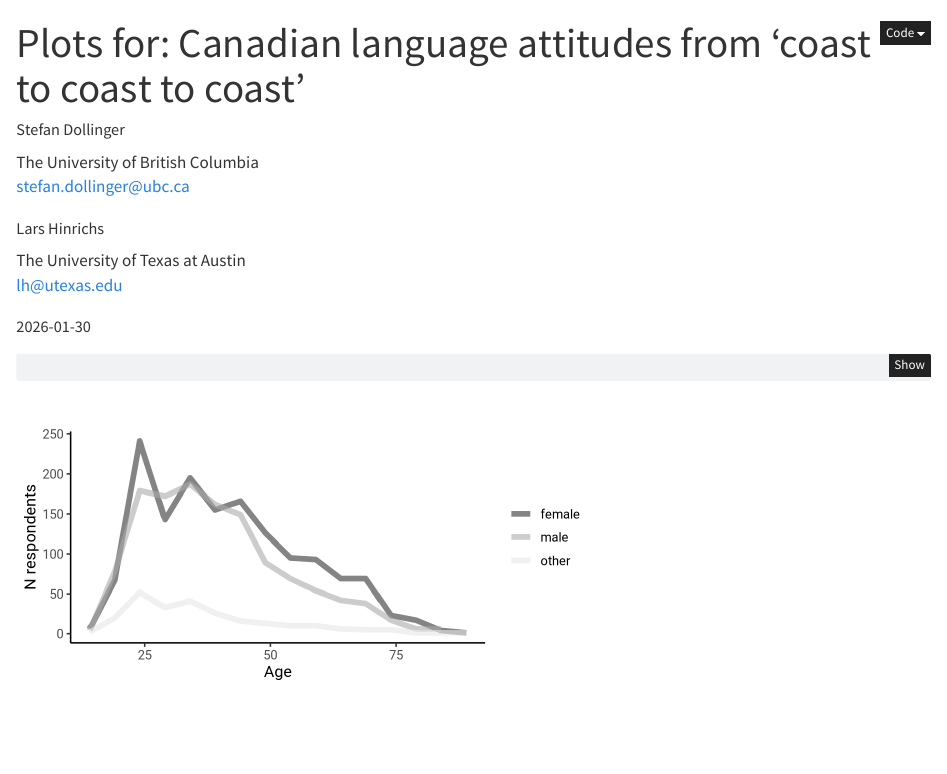
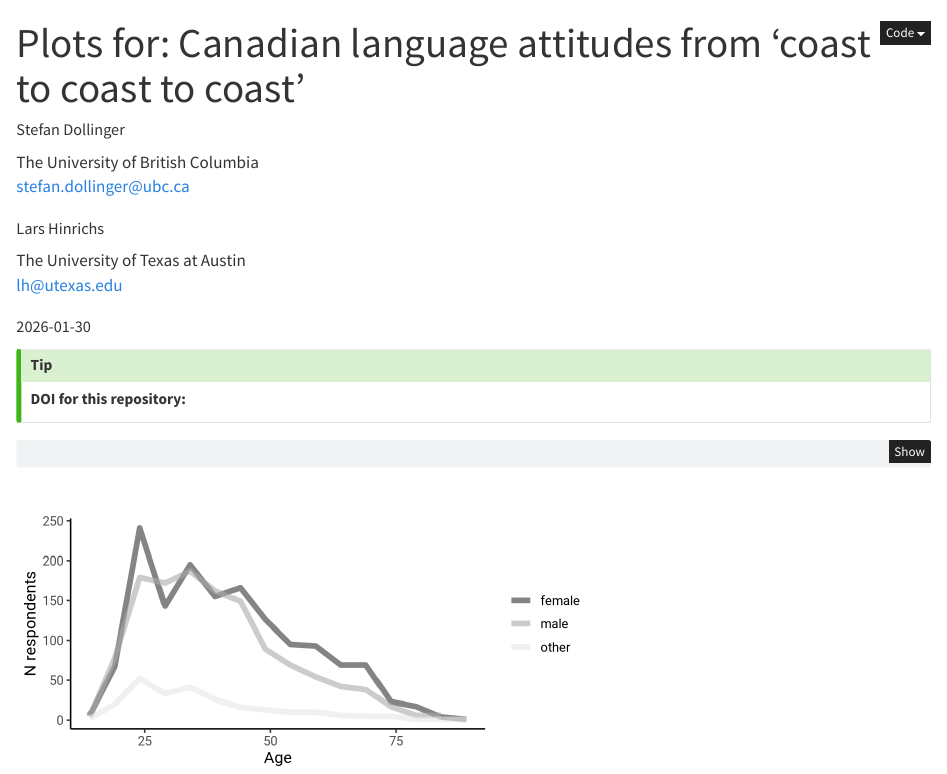
Before and after one commit to wordsmith189/dollinger-hinrichs-2026, a Quarto document (index.qmd): the page in a window 1100 px wide, from its top. Rendered offline with R 4.5, knitr and Pandoc in place of Quarto, with nearby package versions; some code elsewhere in the file could not run offline; badge pictures from the web are left out; a web font asked for in the figures is replaced by an installed one.

Commit message:
add doi badge

````diff
--- a/index.qmd
+++ b/index.qmd
@@ -15,6 +15,10 @@
     code-fold: true
 editor: source
 ---
+
+:::{.callout-tip appearance="simple"}
+**DOI for this repository:** [![DOI](https://zenodo.org/badge/DOI/10.5281/zenodo.18426405.svg)](https://doi.org/10.5281/zenodo.18426405)
+:::
 
 ```{r}
 #| label: setup
````
Also changed, not shown: README.md, index.html, index_files/figure-html/fig-slai-edu-1.png.
